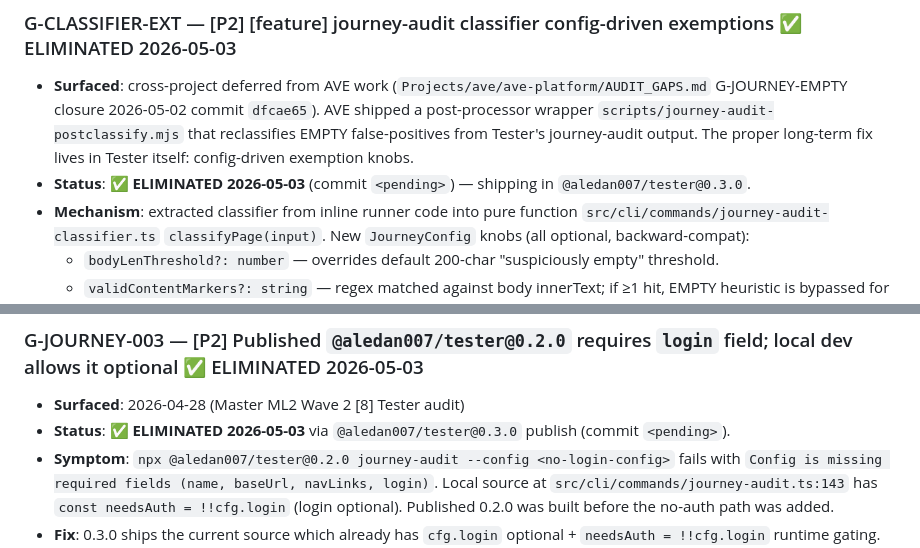
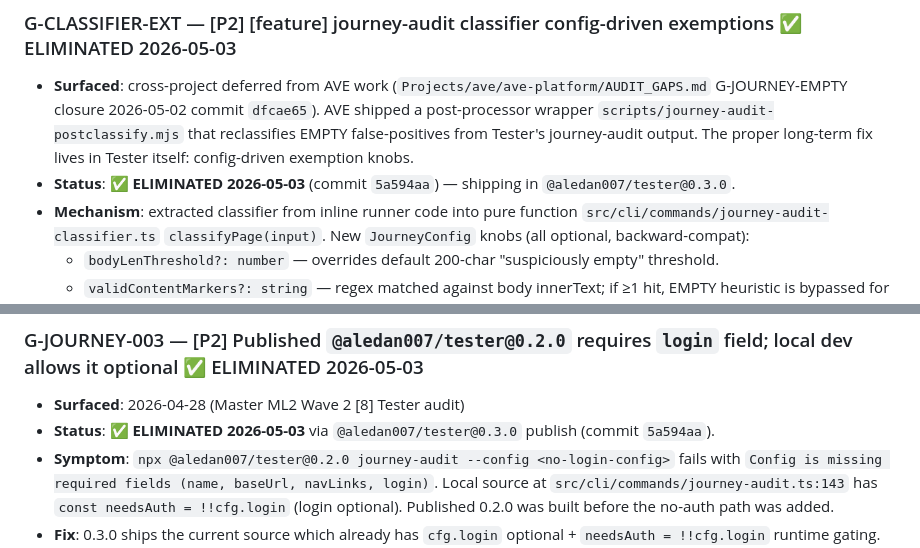
Before and after one commit to aledan2809/Tester, a Markdown page: AUDIT_GAPS.md, 2 parts joined by grey strips. Rendered like a GitHub page.

Commit message:
docs(audit): backfill commit hash 5a594aa in 0.3.0 closure entries
Co-Authored-By: Claude Opus 4.7 (1M context) <noreply@anthropic.com>

```diff
--- a/AUDIT_GAPS.md
+++ b/AUDIT_GAPS.md
@@ -47,7 +47,7 @@ Modificări la Tester pot cascada în orice consumator în mod silent dacă nu s
 ### G-CLASSIFIER-EXT — [P2] [feature] journey-audit classifier config-driven exemptions ✅ ELIMINATED 2026-05-03
 
 - **Surfaced**: cross-project deferred from AVE work (`Projects/ave/ave-platform/AUDIT_GAPS.md` G-JOURNEY-EMPTY closure 2026-05-02 commit `dfcae65`). AVE shipped a post-processor wrapper `scripts/journey-audit-postclassify.mjs` that reclassifies EMPTY false-positives from Tester's journey-audit output. The proper long-term fix lives in Tester itself: config-driven exemption knobs.
-- **Status**: ✅ **ELIMINATED 2026-05-03** (commit `<pending>`) — shipping in `@aledan007/tester@0.3.0`.
+- **Status**: ✅ **ELIMINATED 2026-05-03** (commit `5a594aa`) — shipping in `@aledan007/tester@0.3.0`.
 - **Mechanism**: extracted classifier from inline runner code into pure function `src/cli/commands/journey-audit-classifier.ts` `classifyPage(input)`. New `JourneyConfig` knobs (all optional, backward-compat):
   - `bodyLenThreshold?: number` — overrides default 200-char "suspiciously empty" threshold.
   - `validContentMarkers?: string` — regex matched against body innerText; if ≥1 hit, EMPTY heuristic is bypassed for that page.
@@ -104,7 +104,7 @@ Modificări la Tester pot cascada în orice consumator în mod silent dacă nu s
 ### G-JOURNEY-003 — [P2] Published `@aledan007/tester@0.2.0` requires `login` field; local dev allows it optional ✅ ELIMINATED 2026-05-03
 
 - **Surfaced**: 2026-04-28 (Master ML2 Wave 2 [8] Tester audit)
-- **Status**: ✅ **ELIMINATED 2026-05-03** via `@aledan007/tester@0.3.0` publish (commit `<pending>`).
+- **Status**: ✅ **ELIMINATED 2026-05-03** via `@aledan007/tester@0.3.0` publish (commit `5a594aa`).
 - **Symptom**: `npx @aledan007/tester@0.2.0 journey-audit --config <no-login-config>` fails with `Config is missing required fields (name, baseUrl, navLinks, login)`. Local source at `src/cli/commands/journey-audit.ts:143` has `const needsAuth = !!cfg.login` (login optional). Published 0.2.0 was built before the no-auth path was added.
 - **Fix**: 0.3.0 ships the current source which already has `cfg.login` optional + `needsAuth = !!cfg.login` runtime gating. Plus adds the classifier extension (G-CLASSIFIER-EXT).
 - **Verified**: post-publish `npx @aledan007/tester@0.3.0 journey-audit --config <no-login>` should succeed without the missing-field error. Live verify pending consumer usage.
```
